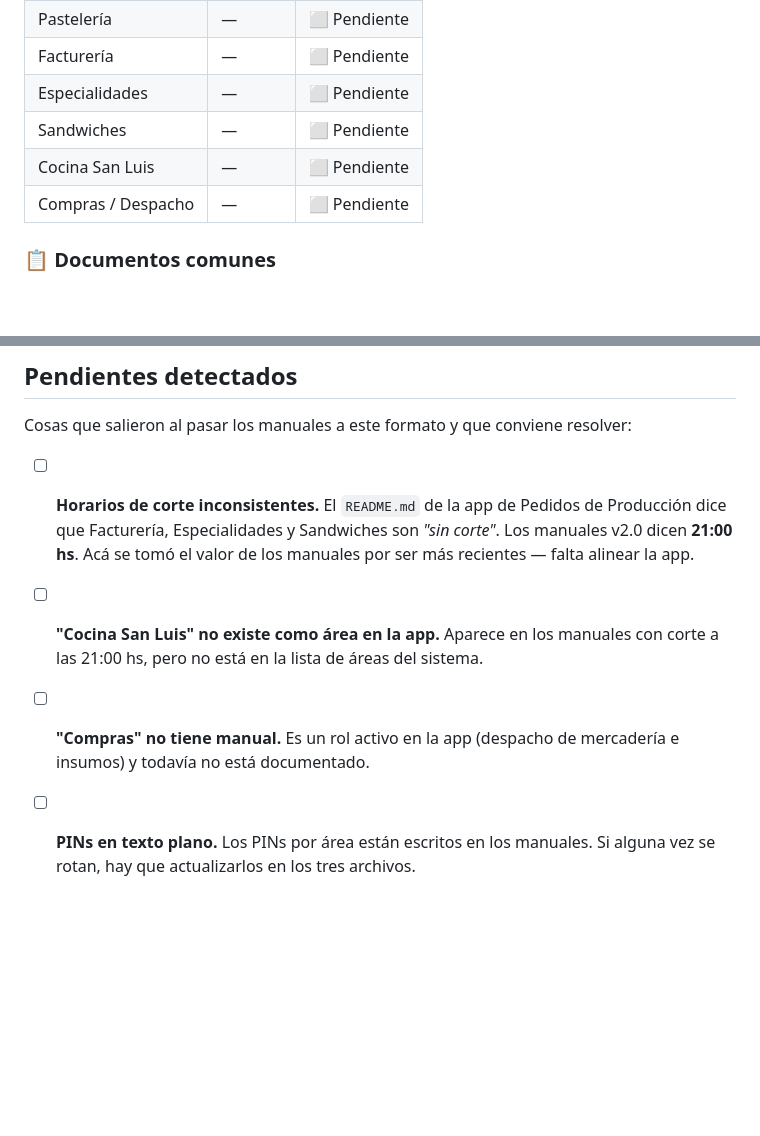
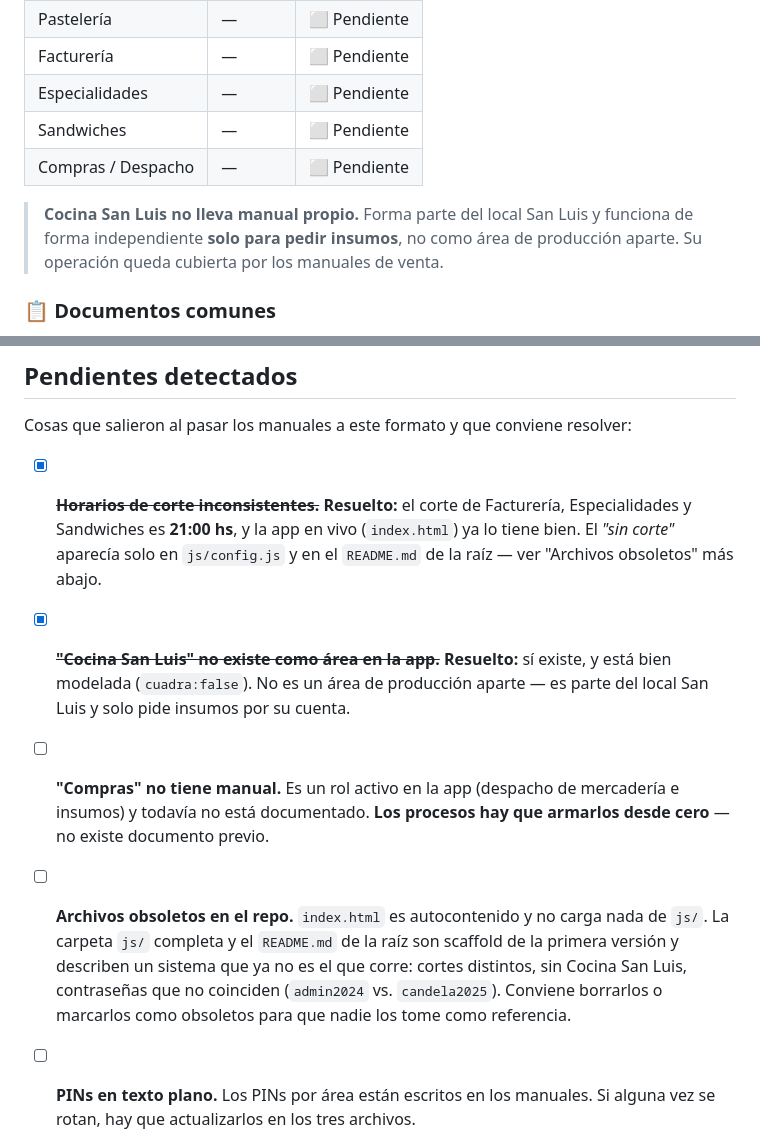
Before and after one commit to cande-altam/cande, a Markdown page: manuales/README.md, 2 parts joined by grey strips. Drawn GitHub-style; blank space fills up the shorter version.

Commit message:
Aclarar Cocina San Luis y resolver pendientes de horarios
- Cocina San Luis: es parte del local San Luis, independiente solo para
  pedidos de insumos. No lleva manual propio.
- Horarios de corte: 21:00 confirmado para Facturería, Especialidades y
  Sandwiches. La app en vivo ya lo tenía correcto.
- Documentar que js/ y el README de la raíz son scaffold obsoleto que no
  refleja el sistema en producción.

Co-Authored-By: Claude Opus 5 <noreply@anthropic.com>
Claude-Session: https://claude.ai/code/session_01YCW48S4f32fnA2fiwvTT26

```diff
--- a/manuales/README.md
+++ b/manuales/README.md
@@ -30,8 +30,11 @@ y **un local de producción**.
 | Facturería | — | ⬜ Pendiente |
 | Especialidades | — | ⬜ Pendiente |
 | Sandwiches | — | ⬜ Pendiente |
-| Cocina San Luis | — | ⬜ Pendiente |
 | Compras / Despacho | — | ⬜ Pendiente |
+
+> **Cocina San Luis no lleva manual propio.** Forma parte del local San Luis y
+> funciona de forma independiente **solo para pedir insumos**, no como área de
+> producción aparte. Su operación queda cubierta por los manuales de venta.
 
 ### 📋 Documentos comunes
 
@@ -91,14 +94,22 @@ escritos. Copiala, renombrala y completala.
 
 Cosas que salieron al pasar los manuales a este formato y que conviene resolver:
 
-- [ ] **Horarios de corte inconsistentes.** El `README.md` de la app de Pedidos de
-      Producción dice que Facturería, Especialidades y Sandwiches son *"sin corte"*.
-      Los manuales v2.0 dicen **21:00 hs**. Acá se tomó el valor de los manuales por
-      ser más recientes — falta alinear la app.
-- [ ] **"Cocina San Luis" no existe como área en la app.** Aparece en los manuales con
-      corte a las 21:00 hs, pero no está en la lista de áreas del sistema.
+- [x] ~~**Horarios de corte inconsistentes.**~~ **Resuelto:** el corte de Facturería,
+      Especialidades y Sandwiches es **21:00 hs**, y la app en vivo (`index.html`) ya
+      lo tiene bien. El *"sin corte"* aparecía solo en `js/config.js` y en el
+      `README.md` de la raíz — ver "Archivos obsoletos" más abajo.
+- [x] ~~**"Cocina San Luis" no existe como área en la app.**~~ **Resuelto:** sí existe,
+      y está bien modelada (`cuadra:false`). No es un área de producción aparte —
+      es parte del local San Luis y solo pide insumos por su cuenta.
 - [ ] **"Compras" no tiene manual.** Es un rol activo en la app (despacho de mercadería
-      e insumos) y todavía no está documentado.
+      e insumos) y todavía no está documentado. **Los procesos hay que armarlos desde
+      cero** — no existe documento previo.
+- [ ] **Archivos obsoletos en el repo.** `index.html` es autocontenido y no carga nada
+      de `js/`. La carpeta `js/` completa y el `README.md` de la raíz son scaffold de
+      la primera versión y describen un sistema que ya no es el que corre: cortes
+      distintos, sin Cocina San Luis, contraseñas que no coinciden
+      (`admin2024` vs. `candela2025`). Conviene borrarlos o marcarlos como obsoletos
+      para que nadie los tome como referencia.
 - [ ] **PINs en texto plano.** Los PINs por área están escritos en los manuales. Si
       alguna vez se rotan, hay que actualizarlos en los tres archivos.
 - [ ] **Nombre de marca en los documentos originales.** Los Google Docs siguen diciendo
```
Also changed, not shown: manuales/comunes/herramientas-digitales.md (+5 -0 lines).
